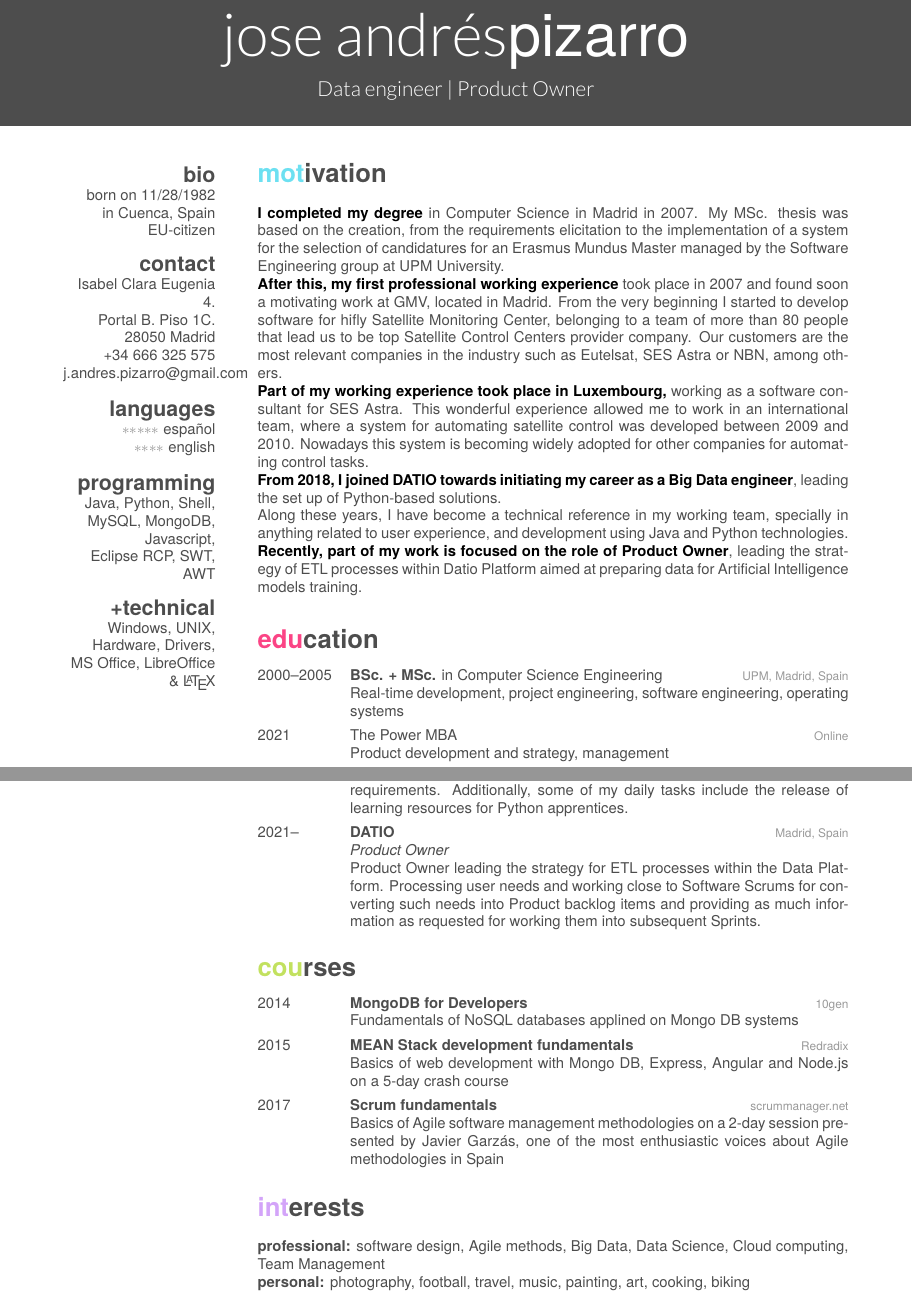
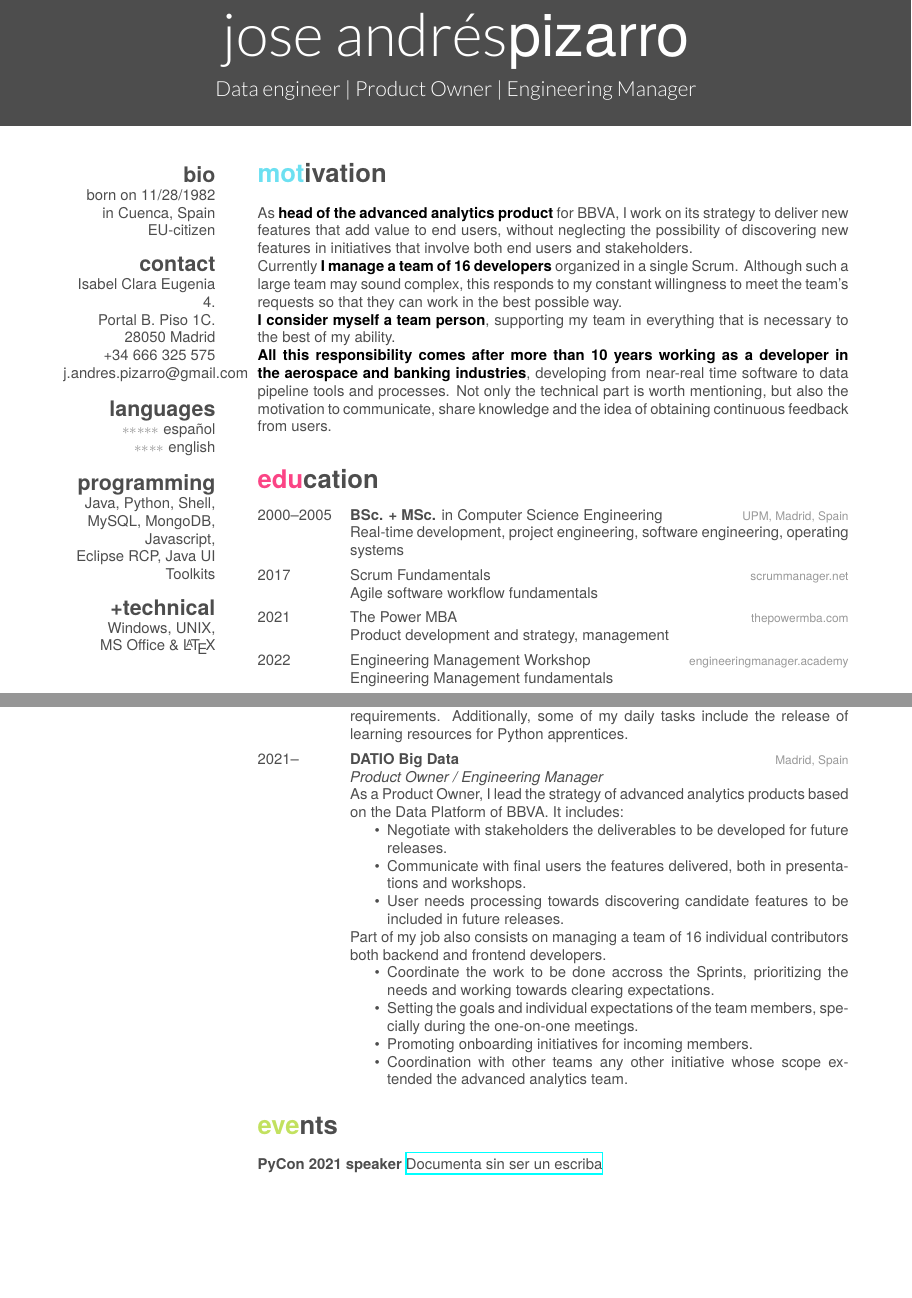
Before and after one commit to andresaco/cv, a LaTeX CV (cv.tex): two parts of pages 1 and 2 of 2, joined at a grey line, cut so that both start at the same text, the shorter picture padded with empty space. Compiled offline with XeLaTeX; a missing font is replaced by an installed copy or a similar font.

Commit message:
Updated CV contents in TeX format

```diff
--- a/cv.tex
+++ b/cv.tex
@@ -1,9 +1,11 @@
 %!TEX TS-program = xelatex
 \documentclass[]{friggeri-cv}
 
+\usepackage{parskip}
+
 \begin{document}
 \header{jose andrés}{pizarro}
-       {Data engineer | Product Owner}
+       {Data engineer | Product Owner | Engineering Manager}
 
 
 % In the aside, each new line forces a line break
@@ -21,18 +23,17 @@
   Portal B. Piso 1C.
   28050 Madrid
   +34 666 325 575
-  \hyperref[mailto:j.andres.pizarro@gmail.com]{j.andres.pizarro@gmail.com}
+  j.andres.pizarro@gmail.com
   \section{languages}
   {\color{lightgray} $\ast$}{\color{lightgray} $\ast$}{\color{lightgray} $\ast$}{\color{lightgray} $\ast$}{\color{lightgray} $\ast$} español
   {\color{lightgray} $\ast$}{\color{lightgray} $\ast$}{\color{lightgray} $\ast$}{\color{lightgray} $\ast$} english
   \section{programming}
   Java, Python, Shell,
   MySQL, MongoDB, Javascript,
-  Eclipse RCP, SWT, AWT
+  Eclipse RCP, Java UI Toolkits
   \section{ +technical}
   Windows, UNIX,
-  Hardware, Drivers,
-  MS Office, LibreOffice \& \LaTeX
+  MS Office \& \LaTeX
 \end{aside}
 
 %----------------------------------------------------------------------------------------
@@ -41,23 +42,10 @@
 
 \section{motivation}
 
-{\headingfont I completed my degree} in Computer Science in Madrid in 2007. My MSc. thesis was based on
-the creation, from the requirements elicitation to the implementation of a system for the selection of candidatures for an
-Erasmus Mundus Master managed by the Software Engineering group at UPM University. \\
-{\headingfont After this, my first professional working experience} took place in 2007 and found soon a motivating work
-at GMV, located in Madrid. From the very beginning I started to develop software for hifly Satellite Monitoring Center,
-belonging to a team of more than 80 people that lead us to be top Satellite Control Centers provider company.
-Our customers are the most relevant companies in the industry such as Eutelsat, SES Astra or NBN, among others. \\
-{\headingfont Part of my working experience took place in Luxembourg,} working as a software consultant for SES Astra.
-This wonderful experience allowed me to work in an international team, where a system for automating satellite control
-was developed between 2009 and 2010. Nowadays this system is becoming widely adopted for other companies for automating
-control tasks. \\
-{\headingfont From 2018, I joined DATIO towards initiating my career as a Big Data engineer}, leading the set up of Python-based
-solutions. \\
-Along these years, I have become a technical reference in my working team, specially in anything related
-to user experience, and development using Java and Python technologies. \\
-{\headingfont Recently, part of my work is focused on the role of Product Owner}, leading the strategy of ETL processes within
-Datio Platform aimed at preparing data for Artificial Intelligence models training. \\
+As {\headingfont head of the advanced analytics product} for BBVA, I work on its strategy to deliver new features that add value to end users, without neglecting the possibility of discovering new features in initiatives that involve both end users and stakeholders. \\
+Currently {\headingfont I manage a team of 16 developers} organized in a single Scrum. Although such a large team may sound complex, this responds to my constant willingness to meet the team's requests so that they can work in the best possible way. \\
+{\headingfont I consider myself a team person}, supporting my team in everything that is necessary to the best of my ability. \\
+{\headingfont All this responsibility comes after more than 10 years working as a developer in the aerospace and banking industries}, developing from near-real time software to data pipeline tools and processes. Not only the technical part is worth mentioning, but also the motivation to communicate, share knowledge and the idea of obtaining continuous feedback from users. \\
 
 %----------------------------------------------------------------------------------------
 %	EDUCATION SECTION
@@ -74,11 +62,23 @@ Datio Platform aimed at preparing data for Artificial Intelligence models traini
 {Real-time development, project engineering, software engineering, operating systems}
 %------------------------------------------------
 \entry
+{2017}
+{{\normalfont Scrum Fundamentals}}
+{scrummanager.net}
+{Agile software workflow fundamentals}
+%------------------------------------------------
+\entry
 {2021}
 {{\normalfont The Power MBA}}
-{Online}
+{thepowermba.com}
 {Product development and strategy, management}
 %------------------------------------------------
+\entry
+{2022}
+{{\normalfont Engineering Management Workshop}}
+{engineeringmanager.academy}
+{Engineering Management fundamentals}
+
 \end{entrylist}
 
 
@@ -115,71 +111,40 @@ spacecraft status.} \\
 \entry
-{2018--}
+{2018-2020}
 {DATIO}
 {Madrid, Spain}
-{\emph{Big Data Engineer} \\
+{\emph{Big Data Developer} \\
 Big Data engineer leading the set up, provision and deployment of Python-based solutions for Apache Spark processes.
 Core concepts associated to Python deployment, including python project archetypes, libraries and runtime artifacts provision, testing techniques are
 generated according to Datio requirements. Additionally, some of my daily tasks include the release of learning resources for Python apprentices.}
-
 %------------------------------------------------
-
 \entry
 {2021--}
-{DATIO}
+{DATIO Big Data}
 {Madrid, Spain}
-{\emph{Product Owner} \\
-Product Owner leading the strategy for ETL processes within the Data Platform.
-Processing user needs and working close to Software Scrums for converting such needs into Product backlog items and providing as much information as requested for working them into subsequent Sprints.}
-
-%------------------------------------------------
-
-\end{entrylist}
-
-%----------------------------------------------------------------------------------------
-%	COURSES
-%----------------------------------------------------------------------------------------
-
-\section{courses}
-
-\begin{entrylist}
-%------------------------------------------------
-
-\entry
-{2014}
-{MongoDB for Developers}
-{10gen}
-{Fundamentals of NoSQL databases applined on Mongo DB systems}
-
-%------------------------------------------------
-
-\entry
-{2015}
-{MEAN Stack development fundamentals}
-{Redradix}
-{Basics of web development with Mongo DB, Express, Angular and Node.js on a 5-day crash course}
-
-%------------------------------------------------
-
-\entry
-{2017}
-{Scrum fundamentals}
-{scrummanager.net}
-{Basics of Agile software management methodologies on a 2-day session presented by Javier Garzás, one of the most enthusiastic voices about Agile methodologies in Spain}
-
+{\emph{Product Owner / Engineering Manager} \\
+As a Product Owner, I lead the strategy of advanced analytics products based on the Data Platform of BBVA. It includes:
+\begin{itemize}
+  \item Negotiate with stakeholders the deliverables to be developed for future releases.
+  \item Communicate with final users the features delivered, both in presentations and workshops.
+  \item User needs processing towards discovering candidate features to be included in future releases.
+\end{itemize}
+Part of my job also consists on managing a team of 16 individual contributors both backend and frontend developers.
+\begin{itemize}
+  \item Coordinate the work to be done accross the Sprints, prioritizing the needs and working towards clearing expectations.
+  \item Setting the goals and individual expectations of the team members, specially during the one-on-one meetings.
+  \item Promoting onboarding initiatives for incoming members.
+  \item Coordination with other teams any other initiative whose scope extended the advanced analytics team.
+\end{itemize}}
 %------------------------------------------------
 \end{entrylist}
 
 %----------------------------------------------------------------------------------------
-%	INTERESTS SECTION
+%	EVENTS SECTION
 %----------------------------------------------------------------------------------------
 
-\section{interests}
+\section{events}
 
-\textbf{\headingfont professional:} software design, Agile methods, Big Data, Data Science, Cloud computing, Team Management \\
-\textbf{\headingfont personal:} photography, football, travel, music, painting, art, cooking, biking
-
-
-%----------------------------------------------------------------------------------------
+\textbf{\headingfont PyCon 2021 speaker} \href{https://www.youtube.com/watch?v=U8SP_Osd8ZY}{Documenta sin ser un escriba}
 
 %----------------------------------------------------------------------------------------
 
```
Also changed, not shown: cv.tex (14 more changed lines).
